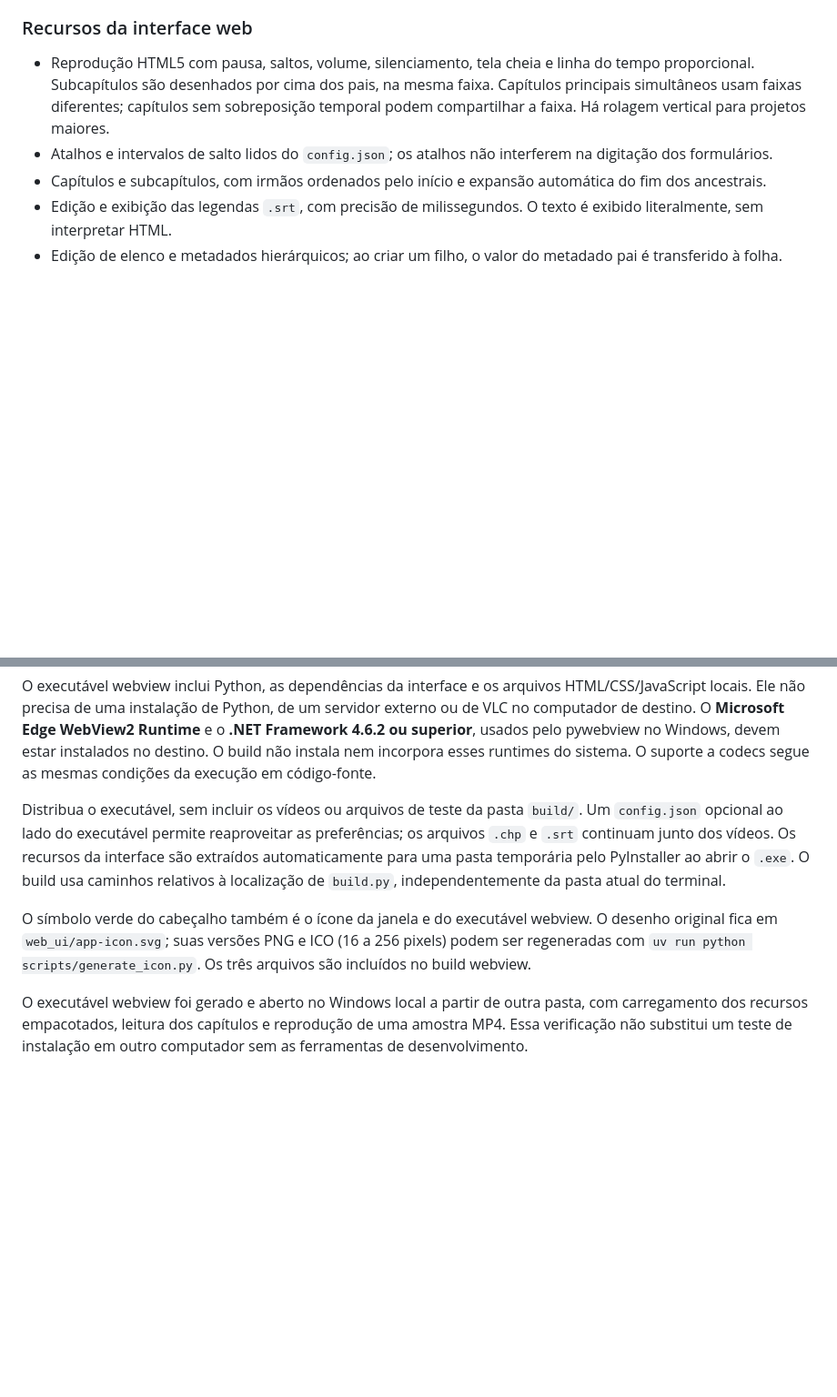
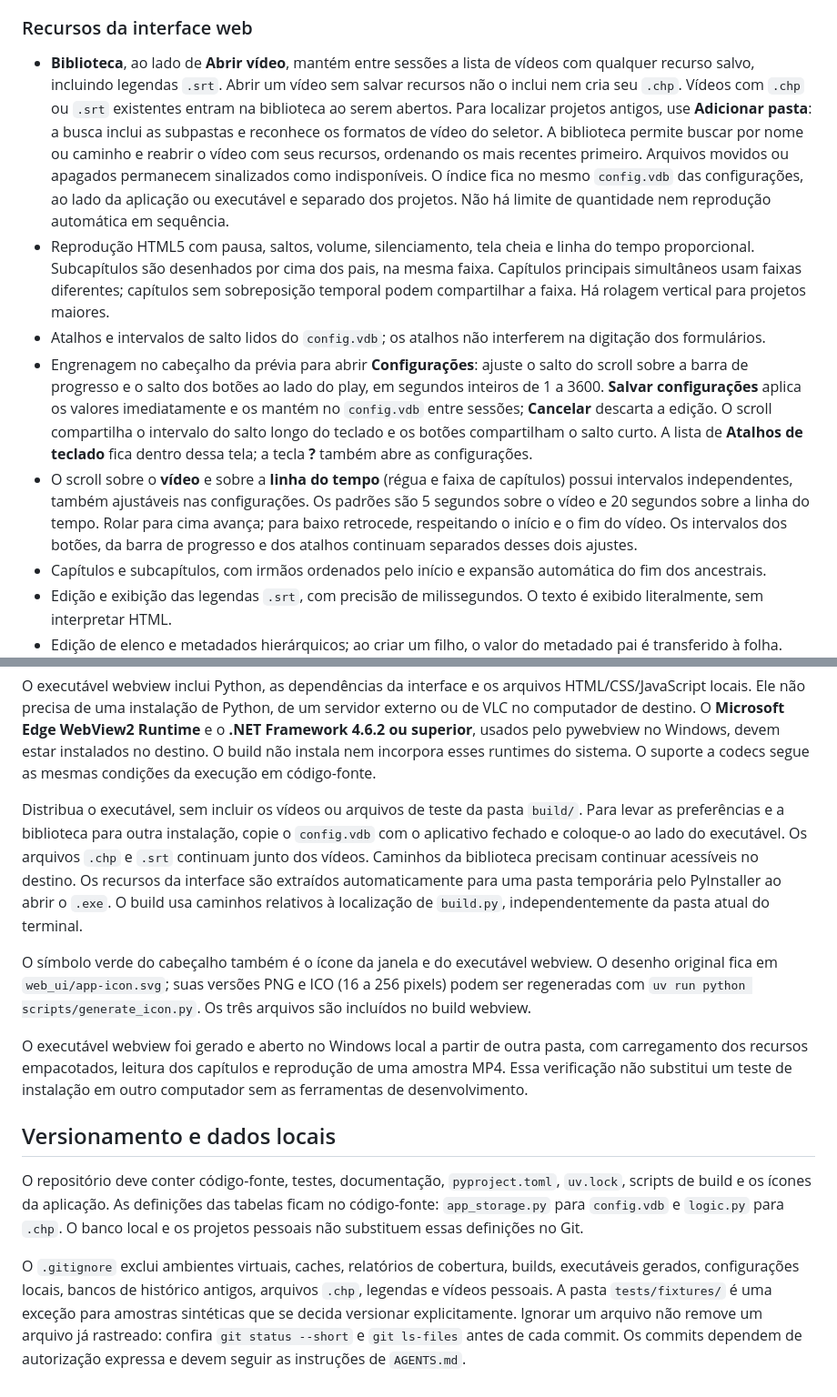
Before and after one commit to eduardomizael/video_player, a Markdown page: README.md, 2 parts joined by grey strips. Shown at 91% size. GitHub-like rendering; blank space fills up the shorter version.

```diff
--- a/README.md
+++ b/README.md
@@ -69,10 +86,27 @@ foi feita no Windows com WebView2; não há validação de execução ou distrib
 
 ### Recursos da interface web
 
+- **Biblioteca**, ao lado de **Abrir vídeo**, mantém entre sessões a lista de vídeos com qualquer recurso salvo,
+  incluindo legendas `.srt`. Abrir um vídeo sem salvar recursos não o inclui nem cria seu `.chp`.
+  Vídeos com `.chp` ou `.srt` existentes entram na biblioteca ao serem abertos. Para localizar projetos antigos,
+  use **Adicionar pasta**: a busca inclui as subpastas e reconhece os formatos de vídeo do seletor.
+  A biblioteca permite buscar por nome ou caminho e reabrir o vídeo com seus recursos, ordenando os mais recentes
+  primeiro. Arquivos movidos ou apagados permanecem sinalizados como indisponíveis.
+  O índice fica no mesmo `config.vdb` das configurações, ao lado da aplicação ou executável e separado dos
+  projetos. Não há limite de quantidade nem reprodução automática em sequência.
 - Reprodução HTML5 com pausa, saltos, volume, silenciamento, tela cheia e linha do tempo proporcional. Subcapítulos
   são desenhados por cima dos pais, na mesma faixa. Capítulos principais simultâneos usam faixas diferentes;
   capítulos sem sobreposição temporal podem compartilhar a faixa. Há rolagem vertical para projetos maiores.
-- Atalhos e intervalos de salto lidos do `config.json`; os atalhos não interferem na digitação dos formulários.
+- Atalhos e intervalos de salto lidos do `config.vdb`; os atalhos não interferem na digitação dos formulários.
+- Engrenagem no cabeçalho da prévia para abrir **Configurações**: ajuste o salto do scroll sobre a barra de
+  progresso e o salto dos botões ao lado do play, em segundos inteiros de 1 a 3600. **Salvar configurações**
+  aplica os valores imediatamente e os mantém no `config.vdb` entre sessões; **Cancelar** descarta a edição.
+  O scroll compartilha o intervalo do salto longo do teclado e os botões compartilham o salto curto.
+  A lista de **Atalhos de teclado** fica dentro dessa tela; a tecla **?** também abre as configurações.
+- O scroll sobre o **vídeo** e sobre a **linha do tempo** (régua e faixa de capítulos) possui intervalos
+  independentes, também ajustáveis nas configurações. Os padrões são 5 segundos sobre o vídeo e 20 segundos
+  sobre a linha do tempo. Rolar para cima avança; para baixo retrocede, respeitando o início e o fim do vídeo.
+  Os intervalos dos botões, da barra de progresso e dos atalhos continuam separados desses dois ajustes.
 - Capítulos e subcapítulos, com irmãos ordenados pelo início e expansão automática do fim dos ancestrais.
 - Edição e exibição das legendas `.srt`, com precisão de milissegundos. O texto é exibido literalmente, sem interpretar HTML.
 - Edição de elenco e metadados hierárquicos; ao criar um filho, o valor do metadado pai é transferido à folha.
@@ -163,8 +201,9 @@ O **Microsoft Edge WebView2 Runtime** e o **.NET Framework 4.6.2 ou superior**,
 devem estar instalados no destino. O build não instala nem incorpora esses runtimes do sistema.
 O suporte a codecs segue as mesmas condições da execução em código-fonte.
 
-Distribua o executável, sem incluir os vídeos ou arquivos de teste da pasta `build/`. Um `config.json` opcional
-ao lado do executável permite reaproveitar as preferências; os arquivos `.chp` e `.srt` continuam junto dos vídeos.
+Distribua o executável, sem incluir os vídeos ou arquivos de teste da pasta `build/`. Para levar as preferências
+e a biblioteca para outra instalação, copie o `config.vdb` com o aplicativo fechado e coloque-o ao lado do executável.
+Os arquivos `.chp` e `.srt` continuam junto dos vídeos. Caminhos da biblioteca precisam continuar acessíveis no destino.
 Os recursos da interface são extraídos automaticamente para uma pasta temporária pelo PyInstaller ao abrir o `.exe`.
 O build usa caminhos relativos à localização de `build.py`, independentemente da pasta atual do terminal.
 
@@ -175,3 +214,15 @@ O símbolo verde do cabeçalho também é o ícone da janela e do executável we
 O executável webview foi gerado e aberto no Windows local a partir de outra pasta, com carregamento dos recursos
 empacotados, leitura dos capítulos e reprodução de uma amostra MP4. Essa verificação não substitui um teste de
 instalação em outro computador sem as ferramentas de desenvolvimento.
+
+## Versionamento e dados locais
+
+O repositório deve conter código-fonte, testes, documentação, `pyproject.toml`, `uv.lock`, scripts de build e
+os ícones da aplicação. As definições das tabelas ficam no código-fonte: `app_storage.py` para `config.vdb`
+e `logic.py` para `.chp`. O banco local e os projetos pessoais não substituem essas definições no Git.
+
+O `.gitignore` exclui ambientes virtuais, caches, relatórios de cobertura, builds, executáveis gerados,
+configurações locais, bancos de histórico antigos, arquivos `.chp`, legendas e vídeos pessoais.
+A pasta `tests/fixtures/` é uma exceção para amostras sintéticas que se decida versionar explicitamente.
+Ignorar um arquivo não remove um arquivo já rastreado: confira `git status --short` e `git ls-files` antes de cada commit.
+Os commits dependem de autorização expressa e devem seguir as instruções de `AGENTS.md`.
```
Also changed, not shown: other parts of README.md (+28 -7 lines), docs/ARQUITETURA.md (added, +140 -0 lines).
